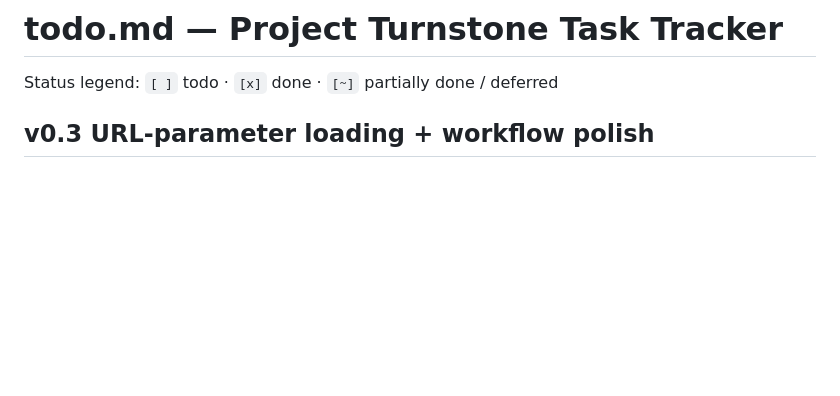
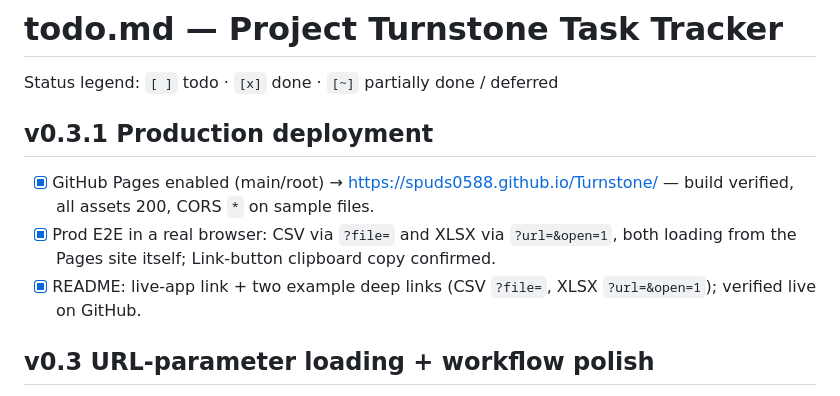
Before and after one commit to Spuds0588/Turnstone, a Markdown page: todo.md, the part around the change. GitHub-like rendering; blank space fills up the shorter version.

```diff
--- a/todo.md
+++ b/todo.md
@@ -1,6 +1,11 @@
 # todo.md — Project Turnstone Task Tracker
 
 Status legend: `[ ]` todo · `[x]` done · `[~]` partially done / deferred
+
+## v0.3.1 Production deployment
+- [x] GitHub Pages enabled (main/root) → https://spuds0588.github.io/Turnstone/ — build verified, all assets 200, CORS `*` on sample files.
+- [x] Prod E2E in a real browser: CSV via `?file=` and XLSX via `?url=&open=1`, both loading from the Pages site itself; Link-button clipboard copy confirmed.
+- [x] README: live-app link + two example deep links (CSV `?file=`, XLSX `?url=&open=1`); verified live on GitHub.
 
 ## v0.3 URL-parameter loading + workflow polish
 - [x] Hardened `loadFromUrl`: format detected from content (ZIP magic bytes) with URL-extension and Content-Type fallbacks; `?url=` alias for `?file=`; URL validation (scheme, non-URL input, self-link); loud failure on HTML error pages served as HTTP 200; CORS-specific error hint.
```
Also changed, not shown: history.md (+16 -0 lines).
